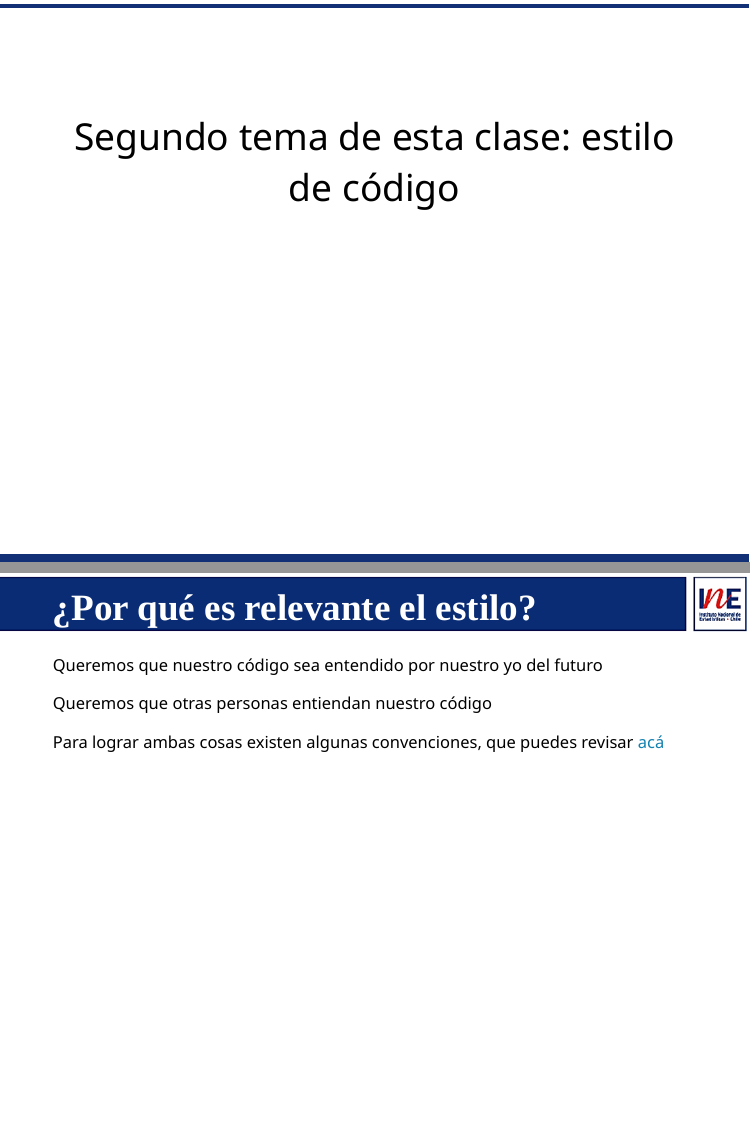
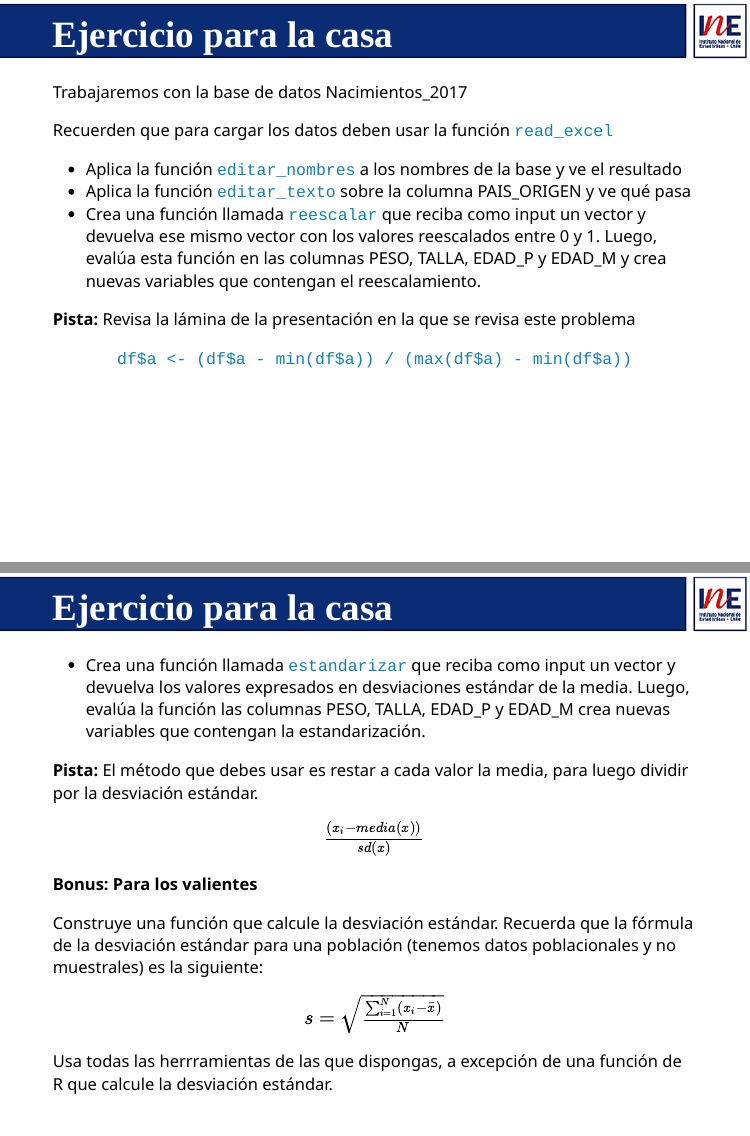
Before and after one commit to capacitacionINE/sesion_5, an R Markdown document (sesion_5_funciones.Rmd): pages 36 and 37 of 44 before the commit and pages 36 and 37 of 46 after it, joined at a grey line. Rendered offline with R 4.5, knitr and Pandoc, with nearby package versions; the slides are laid out offline by our stand-in for remark.js, each with all of its steps uncovered, in fonts that may differ from those the slides ask for, and without slide numbers, shadows or browser add-ons; some code elsewhere in the file could not run offline; the gapminder table comes from the copy in Python's plotly package.

Commit message:
agregar ejercicio

```diff
--- a/sesion_5_funciones.Rmd
+++ b/sesion_5_funciones.Rmd
@@ -1100,3 +1110,46 @@ background-position: 100% 0%
+Trabajaremos con la base de datos Nacimientos_2017
+
+Recuerden que para cargar los datos deben usar la función `read_excel`
+
+* Aplica la función `editar_nombres` a los nombres de la base y ve el resultado
+* Aplica la función  `editar_texto` sobre la columna PAIS_ORIGEN y ve qué pasa
+* Crea una función llamada `reescalar` que reciba como input un vector y devuelva ese mismo vector con los valores reescalados entre 0 y 1. Luego, evalúa esta función en las columnas PESO, TALLA, EDAD_P y EDAD_M y crea nuevas variables que contengan el reescalamiento.
+
+**Pista:** Revisa la lámina de la presentación en la que se revisa este problema
+
+.center[
+`df$a <- (df$a - min(df$a)) / (max(df$a) - min(df$a))`
+]
+
+
+---
+background-image: url("imagenes/fondo2.PNG")
+background-size: contain;
+background-position: 100% 0%
+
+# Ejercicio para la casa
+
+* Crea una función llamada `estandarizar` que reciba como input un vector y devuelva los valores expresados en desviaciones estándar de la media. Luego, evalúa la función las columnas PESO, TALLA, EDAD_P y EDAD_M crea nuevas variables que contengan la estandarización.
+
+**Pista:** El método que debes usar es restar a cada valor la media, para luego dividir por la desviación estándar.
+
+.center[
+$\frac{(x_i-media(x))}{sd(x)}$
+]
+
+**Bonus: Para los valientes**
+
+Construye una función que calcule la desviación estándar. Recuerda que la fórmula de la desviación estándar para una población (tenemos datos poblacionales y no muestrales) es la siguiente:
+
+.center[
+$s = \sqrt{\frac{\sum_{i=1}^{N}(x_i-\bar{x})}{N}}$
+]
+
+Usa todas las herrramientas de las que dispongas, a excepción de una función de R que calcule la desviación estándar.
+
+
+
+
 
 ---
 .linea-superior[]
```
Also changed, not shown: index.html, sesion_5_funciones.Rmd (10 more changed lines).
